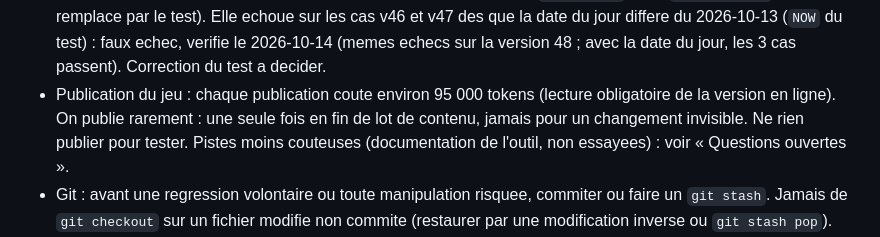
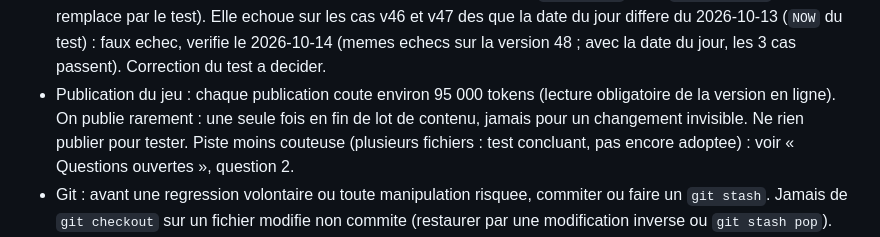
Before and after one commit to Aftra1/Jeux_projet_1, a Markdown page: CLAUDE.md, the part around the change. Drawn GitHub-style.

Commit message:
docs : CLAUDE.md, piste de publication en plusieurs fichiers
Co-Authored-By: Claude Opus 5.5 <noreply@anthropic.com>
Claude-Session: https://claude.ai/code/session_01Vds3BC8QsEZNdDGQHwSESU

```diff
--- a/CLAUDE.md
+++ b/CLAUDE.md
@@ -68,7 +68,7 @@ Sauvegarde : localStorage, cle `uploadlab2`, format versionne (`ver`, migrations
 - Negociation : texte corrige (phase 5 lot 1) : « -5 % sur le prix des noeuds par niveau », effet « -10 % ».
 - Phase 3 validee et publiee (version 48). Phase 4 (rendu) reportee : « plus tard, si besoin ».
 - Serie boite noire : depend de la vraie date du jour (bonus quotidien, `new Date()` dans `core/save.js`, non remplace par le test). Elle echoue sur les cas v46 et v47 des que la date du jour differe du 2026-10-13 (`NOW` du test) : faux echec, verifie le 2026-10-14 (memes echecs sur la version 48 ; avec la date du jour, les 3 cas passent). Correction du test a decider.
-- Publication du jeu : chaque publication coute environ 95 000 tokens (lecture obligatoire de la version en ligne). On publie rarement : une seule fois en fin de lot de contenu, jamais pour un changement invisible. Ne rien publier pour tester. Pistes moins couteuses (documentation de l'outil, non essayees) : voir « Questions ouvertes ».
+- Publication du jeu : chaque publication coute environ 95 000 tokens (lecture obligatoire de la version en ligne). On publie rarement : une seule fois en fin de lot de contenu, jamais pour un changement invisible. Ne rien publier pour tester. Piste moins couteuse (plusieurs fichiers : test concluant, pas encore adoptee) : voir « Questions ouvertes », question 2.
 - Git : avant une regression volontaire ou toute manipulation risquee, commiter ou faire un `git stash`. Jamais de `git checkout` sur un fichier modifie non commite (restaurer par une modification inverse ou `git stash pop`).
 - Phase 5 lot 1 (choix de l'utilisateur) : N1 Concentrateur, N3 Serveur cloud, E1 Maintenance programmee, E3 Serveurs chanceux, poids des evenements (frequence par heure des 4 existants inchangee), texte de Negociation. Reportes : N2 Recycleur (prochain lot probable), N4, N5, E2. Changements d'equilibrage voulus ; seuil d'arret : premiers Reboots plus de 30 % plus rapides au bot.
 - Economie de tokens (budget limite) : sorties de commandes courtes (echecs et resume seulement) ; lire seulement les parties de fichiers necessaires ; tests cibles pendant le travail, batteries completes en fin de phase ; une seule serie de mesures de perf, sauf ecart au-dela du bruit ; une nouvelle session par phase (CLAUDE.md suffit a reprendre). La rigueur reste prioritaire : economiser sur le bruit, jamais sur les verifications.
```
